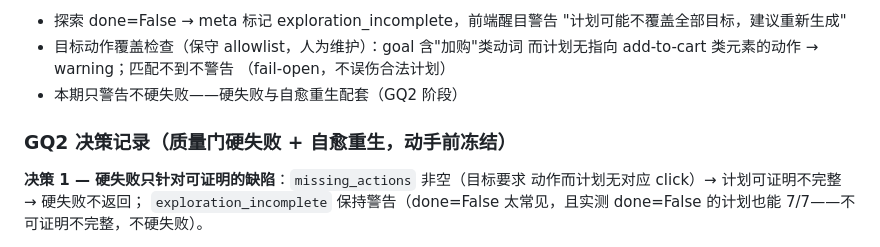
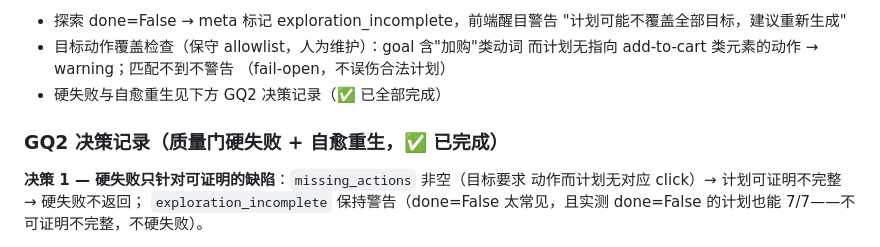
Before and after one commit to tagaki39/AI-testing-web, a Markdown page: docs/ROADMAP.md, the part around the change. Drawn GitHub-style.

Commit message:
docs: ROADMAP 状态收尾（GQ 决策记录标注已完成）
- GQ 决策 3 更新：硬失败/自愈重生指向 GQ2 决策记录（已全部完成）
- GQ2 决策记录标注已完成

```diff
--- a/docs/ROADMAP.md
+++ b/docs/ROADMAP.md
@@ -221,9 +221,9 @@ exploration_complete 时做代码校验——已执行动作 < 2 的完成宣告
 - 目标动作覆盖检查（保守 allowlist，人为维护）：goal 含"加购"类动词
   而计划无指向 add-to-cart 类元素的动作 → warning；匹配不到不警告
   （fail-open，不误伤合法计划）
-- 本期只警告不硬失败——硬失败与自愈重生配套（GQ2 阶段）
+- 硬失败与自愈重生见下方 GQ2 决策记录（✅ 已全部完成）
 
-### GQ2 决策记录（质量门硬失败 + 自愈重生，动手前冻结）
+### GQ2 决策记录（质量门硬失败 + 自愈重生，✅ 已完成）
 
 **决策 1 — 硬失败只针对可证明的缺陷**：`missing_actions` 非空（目标要求
 动作而计划无对应 click）→ 计划可证明不完整 → 硬失败不返回；
```
